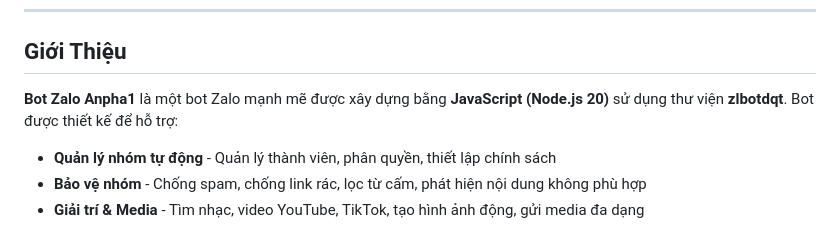
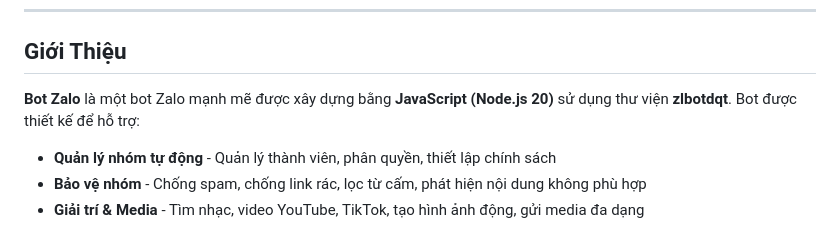
Before and after one commit to zephyr1-dev/Bot-Zalo, a Markdown page: README.md, the part around the change. GitHub-like rendering.

```diff
--- a/README.md
+++ b/README.md
@@ -21,7 +21,7 @@
 
 ## Giới Thiệu
 
-**Bot Zalo Anpha1** là một bot Zalo mạnh mẽ được xây dựng bằng **JavaScript (Node.js 20)** sử dụng thư viện **zlbotdqt**. Bot được thiết kế để hỗ trợ:
+**Bot Zalo** là một bot Zalo mạnh mẽ được xây dựng bằng **JavaScript (Node.js 20)** sử dụng thư viện **zlbotdqt**. Bot được thiết kế để hỗ trợ:
 
 -  **Quản lý nhóm tự động** - Quản lý thành viên, phân quyền, thiết lập chính sách
 -  **Bảo vệ nhóm** - Chống spam, chống link rác, lọc từ cấm, phát hiện nội dung không phù hợp
```
